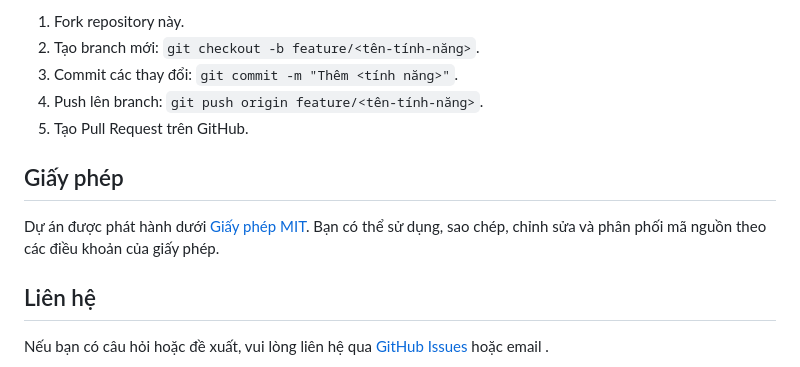
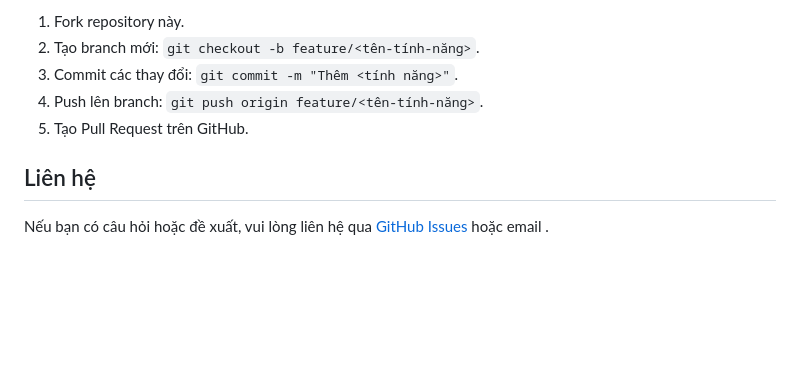
Before and after one commit to PhanHongHa/Calendar-WebApp, a Markdown page: README.md, the part around the change. Rendered like a GitHub page; blank space fills up the shorter version.

```diff
--- a/README.md
+++ b/README.md
@@ -76,10 +76,6 @@ Chúng tôi hoan nghênh mọi đóng góp để cải thiện ứng dụng! Đ
 4. Push lên branch: `git push origin feature/<tên-tính-năng>`.
 5. Tạo Pull Request trên GitHub.
 
-## Giấy phép
-
-Dự án được phát hành dưới [Giấy phép MIT](LICENSE). Bạn có thể sử dụng, sao chép, chỉnh sửa và phân phối mã nguồn theo các điều khoản của giấy phép.
-
 ## Liên hệ
 
 Nếu bạn có câu hỏi hoặc đề xuất, vui lòng liên hệ qua [GitHub Issues](https://github.com/phanhongha/Calendar-WebApp/issues) hoặc email <your-email>.
```
